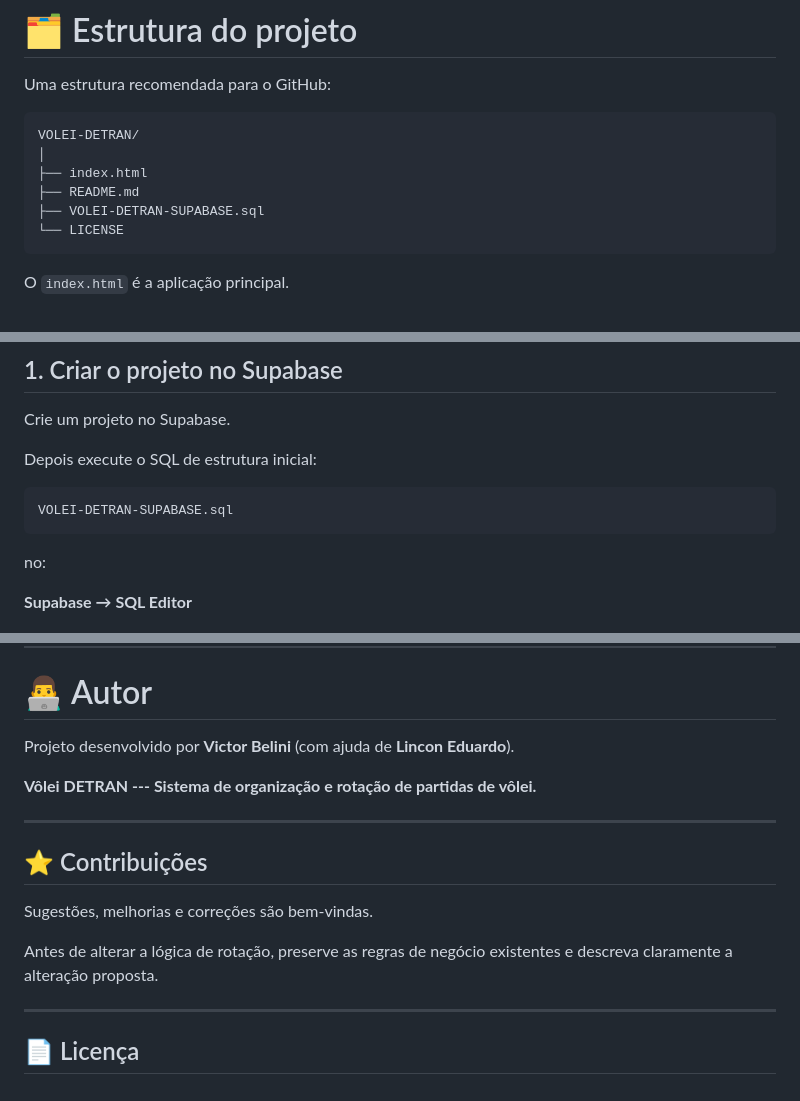
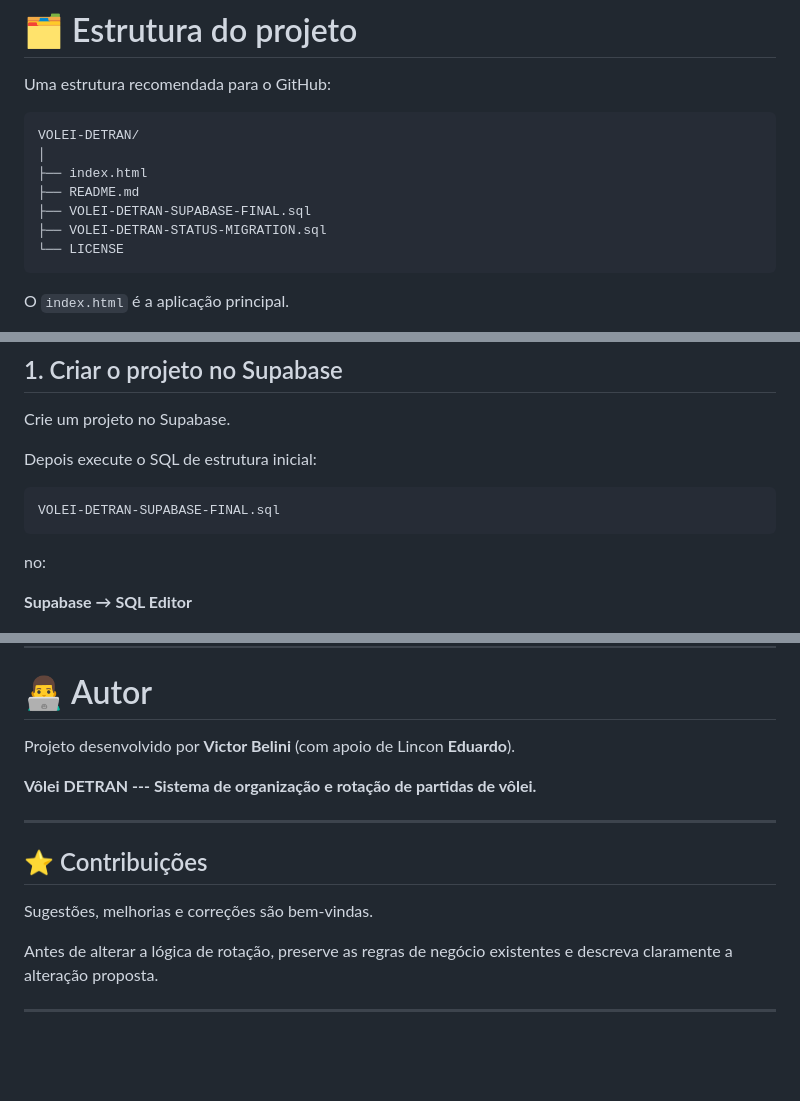
Before and after one commit to lincon-edu/VOLEI-DETRAN, a Markdown page: README.md, 3 parts joined by grey strips. Rendered like a GitHub page; blank space fills up the shorter version.

````diff
--- a/README.md
+++ b/README.md
@@ -142,7 +142,8 @@ VOLEI-DETRAN/
 │
 ├── index.html
 ├── README.md
-├── VOLEI-DETRAN-SUPABASE.sql
+├── VOLEI-DETRAN-SUPABASE-FINAL.sql
+├── VOLEI-DETRAN-STATUS-MIGRATION.sql
 └── LICENSE
 ```
 
@@ -179,7 +180,7 @@ Crie um projeto no Supabase.
 Depois execute o SQL de estrutura inicial:
 
 ``` text
-VOLEI-DETRAN-SUPABASE.sql
+VOLEI-DETRAN-SUPABASE-FINAL.sql
 ```
 
 no:
@@ -428,7 +429,7 @@ Posteriormente foram adicionados:
 
 # 👨‍💻 Autor
 
-Projeto desenvolvido por **Victor Belini** (com ajuda de **Lincon Eduardo**).
+Projeto desenvolvido por **Victor Belini** (com apoio de Lincon **Eduardo**).
 
 **Vôlei DETRAN --- Sistema de organização e rotação de partidas de
 vôlei.**
@@ -443,5 +444,3 @@ Antes de alterar a lógica de rotação, preserve as regras de negócio
 existentes e descreva claramente a alteração proposta.
 
 ------------------------------------------------------------------------
-
-## 📄 Licença
````
Also changed, not shown: other parts of README.md (+2 -2 lines).
